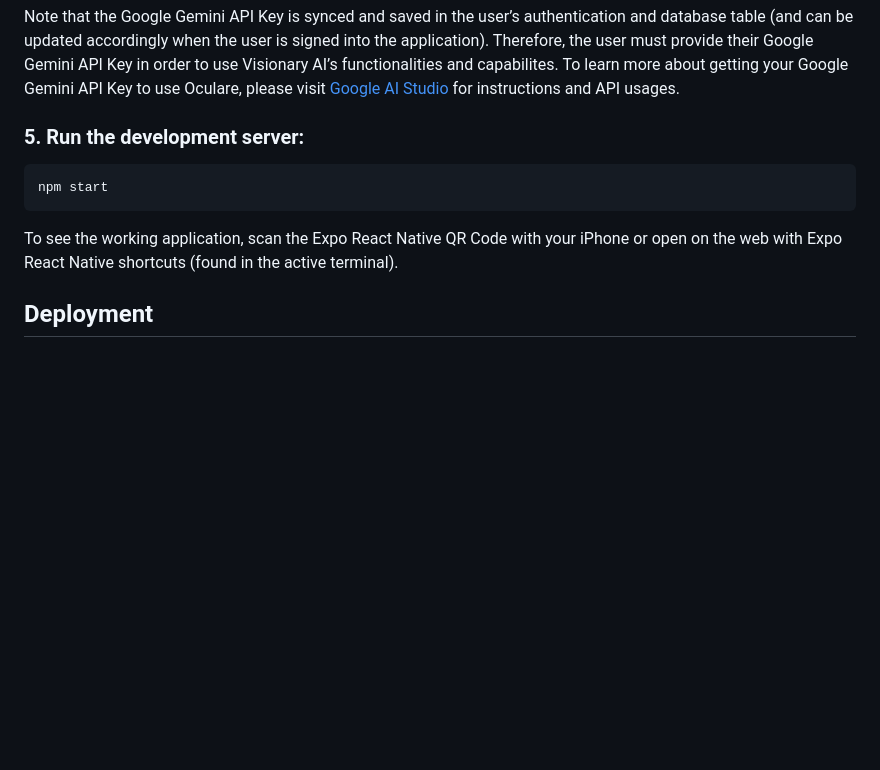
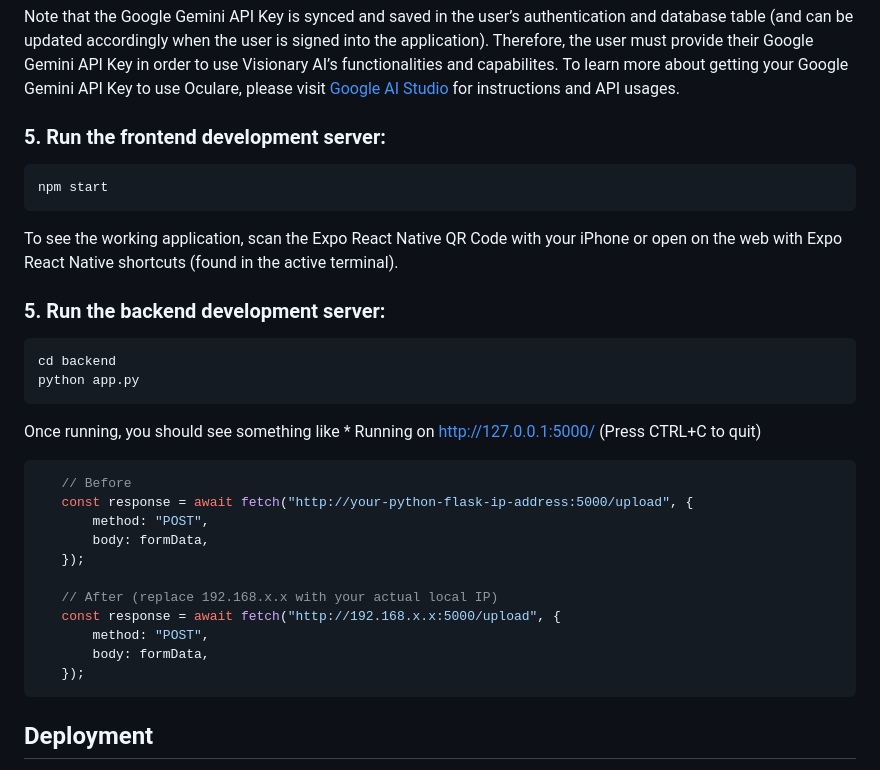
Before and after one commit to shenoy4365/oculare, a Markdown page: README.md, the part around the change. Drawn GitHub-style; blank space fills up the shorter version.

````diff
--- a/README.md
+++ b/README.md
@@ -96,13 +96,36 @@ You can start developing by editing the files inside the **app** directory.
 
 Note that the Google Gemini API Key is synced and saved in the user’s authentication and database table (and can be updated accordingly when the user is signed into the application). Therefore, the user must provide their Google Gemini API Key in order to use Visionary AI’s functionalities and capabilites. To learn more about getting your Google Gemini API Key to use Oculare, please visit [Google AI Studio](https://aistudio.google.com/app/apikey) for instructions and API usages.
 
-###  5. Run the development server:
+###  5. Run the frontend development server:
 
    ```bash
    npm start
    ```
 
 To see the working application, scan the Expo React Native QR Code with your iPhone or open on the web with Expo React Native shortcuts (found in the active terminal).
+
+###  5. Run the backend development server:
+
+   ```bash
+   cd backend
+   python app.py
+   ```
+
+Once running, you should see something like * Running on http://127.0.0.1:5000/ (Press CTRL+C to quit)
+
+```javascript
+   // Before
+   const response = await fetch("http://your-python-flask-ip-address:5000/upload", {
+       method: "POST",
+       body: formData,
+   });
+
+   // After (replace 192.168.x.x with your actual local IP)
+   const response = await fetch("http://192.168.x.x:5000/upload", {
+       method: "POST",
+       body: formData,
+   });
+```
 
 ## Deployment
 
````
